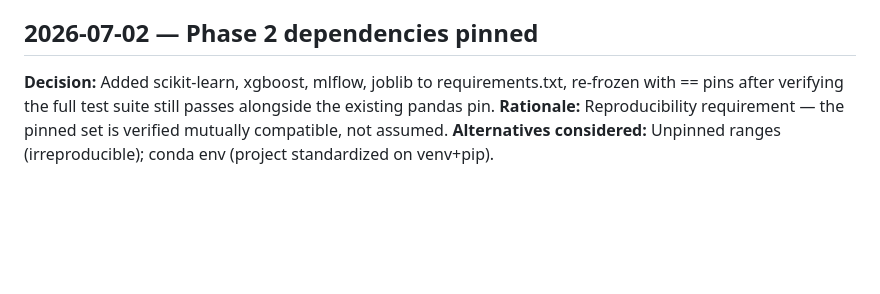
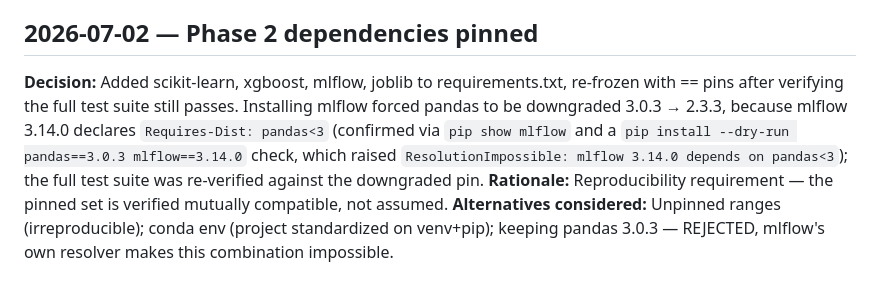
Before and after one commit to axle-bits/MLOP_Assignment_1, a Markdown page: docs/DECISIONS.md, the part around the change. GitHub-like rendering; blank space fills up the shorter version.

Commit message:
fix: document pandas pin resolution in decision log
mlflow 3.14.0 requires pandas<3 (Requires-Dist: pandas<3), confirmed via
pip show and a pip install --dry-run resolver conflict check. This is why
Step 2 downgraded pandas 3.0.3 -> 2.3.3; keeping pandas 2.3.3 is the correct
resolution since pandas 3.x cannot coexist with mlflow. Extended the
"Phase 2 dependencies pinned" decision entry to name the changed package,
old->new version, and the evidence, removing the previously false claim
that pandas was untouched.

```diff
--- a/docs/DECISIONS.md
+++ b/docs/DECISIONS.md
@@ -45,6 +45,6 @@ progresses. Feeds the "steps taken" sections of the final report.
 **Alternatives considered:** LR+RF only (meets the ≥2 requirement but a thinner comparison); SVM (no native feature importances, weaker fit for the interpretability angle).
 
 ## 2026-07-02 — Phase 2 dependencies pinned
-**Decision:** Added scikit-learn, xgboost, mlflow, joblib to requirements.txt, re-frozen with == pins after verifying the full test suite still passes alongside the existing pandas pin.
+**Decision:** Added scikit-learn, xgboost, mlflow, joblib to requirements.txt, re-frozen with == pins after verifying the full test suite still passes. Installing mlflow forced pandas to be downgraded 3.0.3 → 2.3.3, because mlflow 3.14.0 declares `Requires-Dist: pandas<3` (confirmed via `pip show mlflow` and a `pip install --dry-run pandas==3.0.3 mlflow==3.14.0` check, which raised `ResolutionImpossible: mlflow 3.14.0 depends on pandas<3`); the full test suite was re-verified against the downgraded pin.
 **Rationale:** Reproducibility requirement — the pinned set is verified mutually compatible, not assumed.
-**Alternatives considered:** Unpinned ranges (irreproducible); conda env (project standardized on venv+pip).
+**Alternatives considered:** Unpinned ranges (irreproducible); conda env (project standardized on venv+pip); keeping pandas 3.0.3 — REJECTED, mlflow's own resolver makes this combination impossible.
```
